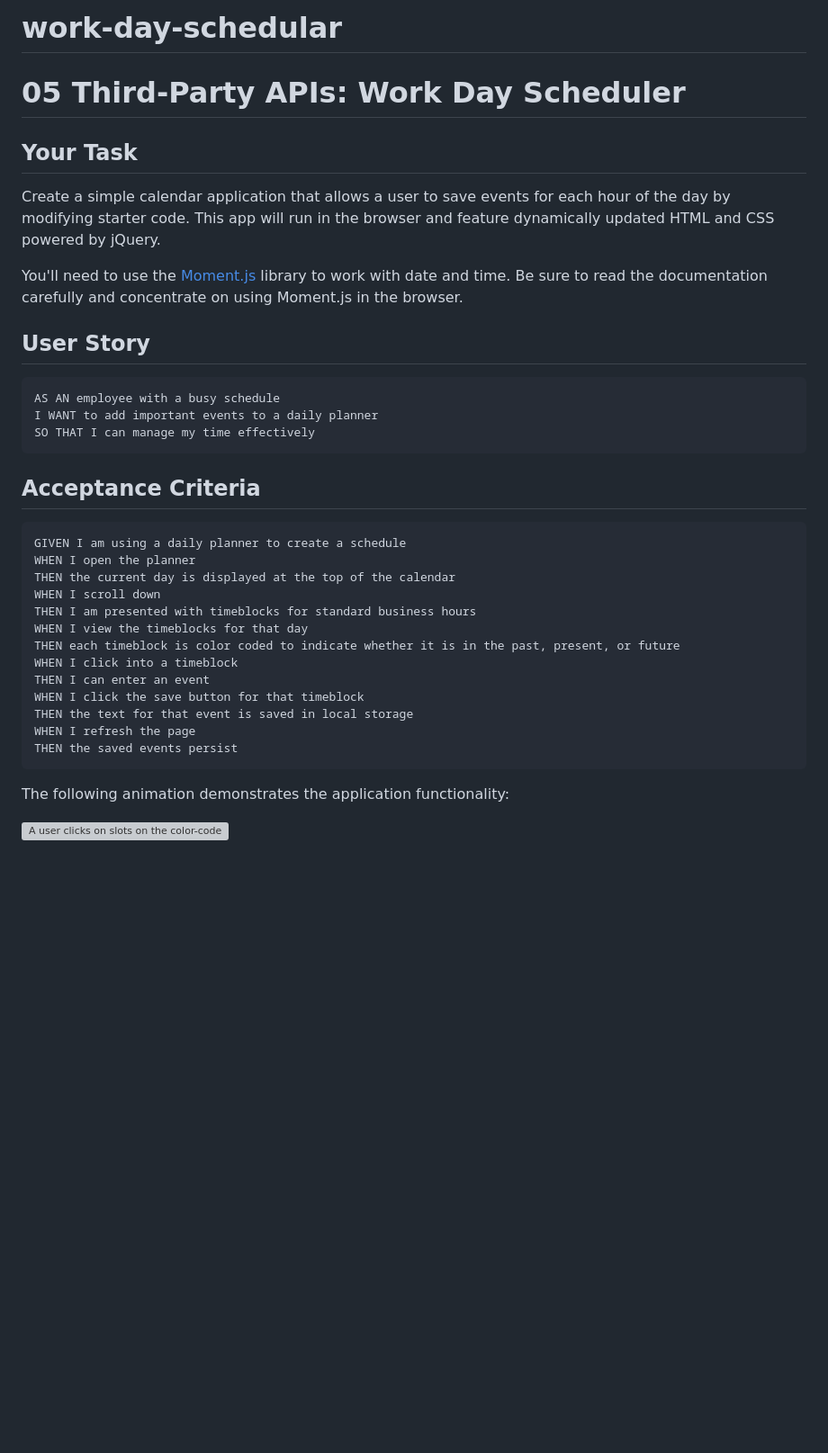
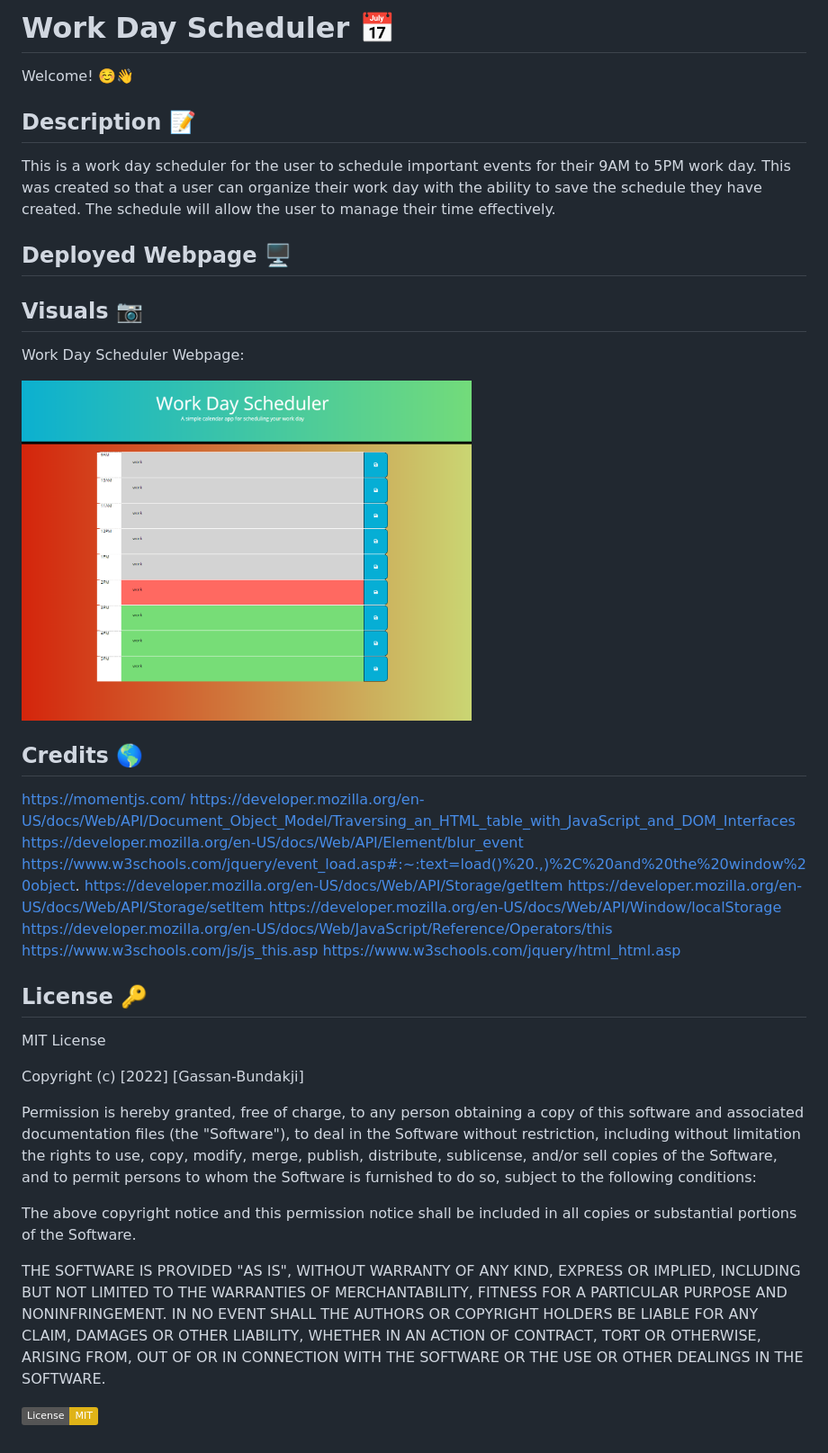
Before and after one commit to gbundakji/work-day-schedular, a Markdown page: README.md, the part around the change. Shown: that part at 90% size. GitHub-like rendering; pictures changed too: assets/images/workschedule1.png (added); badges without logos; blank space fills up the shorter version; grey boxes are pictures that could not be loaded.

Commit message:
Final touches

````diff
--- a/README.md
+++ b/README.md
@@ -1,39 +1,44 @@
-# work-day-schedular
+# Work Day Scheduler 📅
 
-# 05 Third-Party APIs: Work Day Scheduler
+Welcome! ☺️👋
 
-## Your Task
+## Description 📝
 
-Create a simple calendar application that allows a user to save events for each hour of the day by modifying starter code. This app will run in the browser and feature dynamically updated HTML and CSS powered by jQuery.
+This is a work day scheduler for the user to schedule important events for their 9AM to 5PM work day. This was created so that a user can organize their work day with the ability to save the schedule they have created. The schedule will allow the user to manage their time effectively.
 
-You'll need to use the [Moment.js](https://momentjs.com/) library to work with date and time. Be sure to read the documentation carefully and concentrate on using Moment.js in the browser.
+## Deployed Webpage 🖥️
 
-## User Story
 
-```md
-AS AN employee with a busy schedule
-I WANT to add important events to a daily planner
-SO THAT I can manage my time effectively
-```
 
-## Acceptance Criteria
+## Visuals 📷
 
-```md
-GIVEN I am using a daily planner to create a schedule
-WHEN I open the planner
-THEN the current day is displayed at the top of the calendar
-WHEN I scroll down
-THEN I am presented with timeblocks for standard business hours
-WHEN I view the timeblocks for that day
-THEN each timeblock is color coded to indicate whether it is in the past, present, or future
-WHEN I click into a timeblock
-THEN I can enter an event
-WHEN I click the save button for that timeblock
-THEN the text for that event is saved in local storage
-WHEN I refresh the page
-THEN the saved events persist
-```
+Work Day Scheduler Webpage:
 
-The following animation demonstrates the application functionality:
+<img src = "./assets/images/workschedule1.png" width = "500px">
 
-![A user clicks on slots on the color-coded calendar and edits the events.](./Assets/05-third-party-apis-homework-demo.gif)
+## Credits 🌎
+
+https://momentjs.com/
+https://developer.mozilla.org/en-US/docs/Web/API/Document_Object_Model/Traversing_an_HTML_table_with_JavaScript_and_DOM_Interfaces
+https://developer.mozilla.org/en-US/docs/Web/API/Element/blur_event
+https://www.w3schools.com/jquery/event_load.asp#:~:text=load()%20.,)%2C%20and%20the%20window%20object.
+https://developer.mozilla.org/en-US/docs/Web/API/Storage/getItem
+https://developer.mozilla.org/en-US/docs/Web/API/Storage/setItem
+https://developer.mozilla.org/en-US/docs/Web/API/Window/localStorage
+https://developer.mozilla.org/en-US/docs/Web/JavaScript/Reference/Operators/this
+https://www.w3schools.com/js/js_this.asp
+https://www.w3schools.com/jquery/html_html.asp
+
+## License 🔑
+
+MIT License
+
+Copyright (c) [2022] [Gassan-Bundakji]
+
+Permission is hereby granted, free of charge, to any person obtaining a copy of this software and associated documentation files (the "Software"), to deal in the Software without restriction, including without limitation the rights to use, copy, modify, merge, publish, distribute, sublicense, and/or sell copies of the Software, and to permit persons to whom the Software is furnished to do so, subject to the following conditions:
+
+The above copyright notice and this permission notice shall be included in all copies or substantial portions of the Software.
+
+THE SOFTWARE IS PROVIDED "AS IS", WITHOUT WARRANTY OF ANY KIND, EXPRESS OR IMPLIED, INCLUDING BUT NOT LIMITED TO THE WARRANTIES OF MERCHANTABILITY, FITNESS FOR A PARTICULAR PURPOSE AND NONINFRINGEMENT. IN NO EVENT SHALL THE AUTHORS OR COPYRIGHT HOLDERS BE LIABLE FOR ANY CLAIM, DAMAGES OR OTHER LIABILITY, WHETHER IN AN ACTION OF CONTRACT, TORT OR OTHERWISE, ARISING FROM, OUT OF OR IN CONNECTION WITH THE SOFTWARE OR THE USE OR OTHER DEALINGS IN THE SOFTWARE.
+
+[![License: MIT](https://img.shields.io/badge/License-MIT-yellow.svg)](https://opensource.org/licenses/MIT)
````
Also changed, not shown: assets/images.png (deleted), 2 other files.
